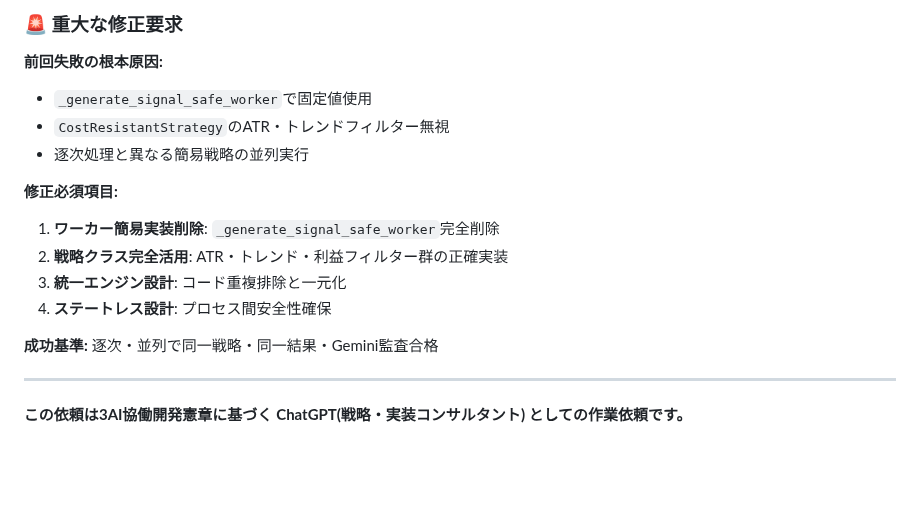
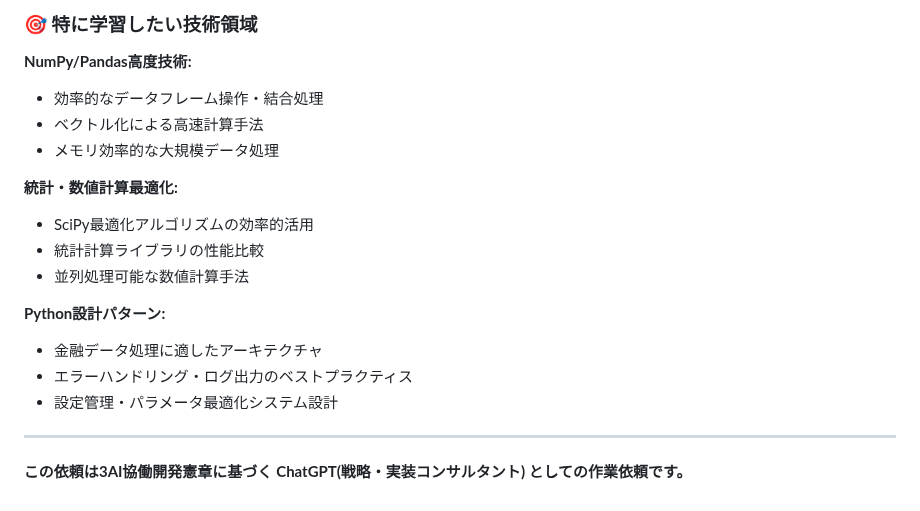
Before and after one commit to nica2525/WSL2-Linux-Migration-Trading-Project, a Markdown page: docs/CHATGPT_TASK_REQUEST.md, the part around one of its changes. Rendered like a GitHub page; blank space fills up the shorter version.

```diff
--- a/docs/CHATGPT_TASK_REQUEST.md
+++ b/docs/CHATGPT_TASK_REQUEST.md
@@ -70,19 +71,20 @@
 
-### 🚨 重大な修正要求
+### 🎯 特に学習したい技術領域
 
-**前回失敗の根本原因:**
-- `_generate_signal_safe_worker`で固定値使用
-- `CostResistantStrategy`のATR・トレンドフィルター無視
-- 逐次処理と異なる簡易戦略の並列実行
+**NumPy/Pandas高度技術:**
+- 効率的なデータフレーム操作・結合処理
+- ベクトル化による高速計算手法
+- メモリ効率的な大規模データ処理
 
-**修正必須項目:**
-1. **ワーカー簡易実装削除**: `_generate_signal_safe_worker`完全削除
-2. **戦略クラス完全活用**: ATR・トレンド・利益フィルター群の正確実装
-3. **統一エンジン設計**: コード重複排除と一元化
-4. **ステートレス設計**: プロセス間安全性確保
+**統計・数値計算最適化:**
+- SciPy最適化アルゴリズムの効率的活用
+- 統計計算ライブラリの性能比較
+- 並列処理可能な数値計算手法
 
-**成功基準:**
-逐次・並列で同一戦略・同一結果・Gemini監査合格
+**Python設計パターン:**
+- 金融データ処理に適したアーキテクチャ
+- エラーハンドリング・ログ出力のベストプラクティス
+- 設定管理・パラメータ最適化システム設計
 
 ---
 
```
Also changed, not shown: other parts of docs/CHATGPT_TASK_REQUEST.md (+46 -45 lines).
